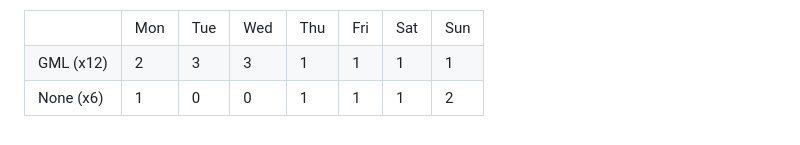
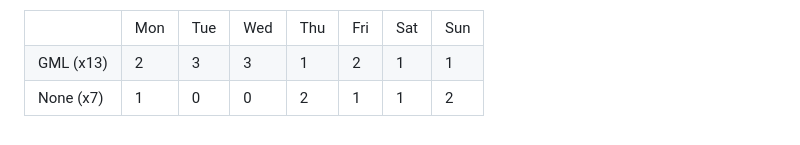
Before and after one commit to SalticHash/SalticHash, a Markdown page: README.md, the part around the change. Rendered like a GitHub page.

Commit message:
Increase GML use count and Increase yesterdays None count

```diff
--- a/README.md
+++ b/README.md
@@ -60,21 +60,21 @@
         <td>Sun</td>
     </tr>
         <tr>
-            <td>GML (x12)</td>
+            <td>GML (x13)</td>
             <td>2</td>
             <td>3</td>
             <td>3</td>
             <td>1</td>
-            <td>1</td>
+            <td>2</td>
             <td>1</td>
             <td>1</td>
         </tr>
         <tr>
-            <td>None (x6)</td>
+            <td>None (x7)</td>
             <td>1</td>
             <td>0</td>
             <td>0</td>
-            <td>1</td>
+            <td>2</td>
             <td>1</td>
             <td>1</td>
             <td>2</td>
```
